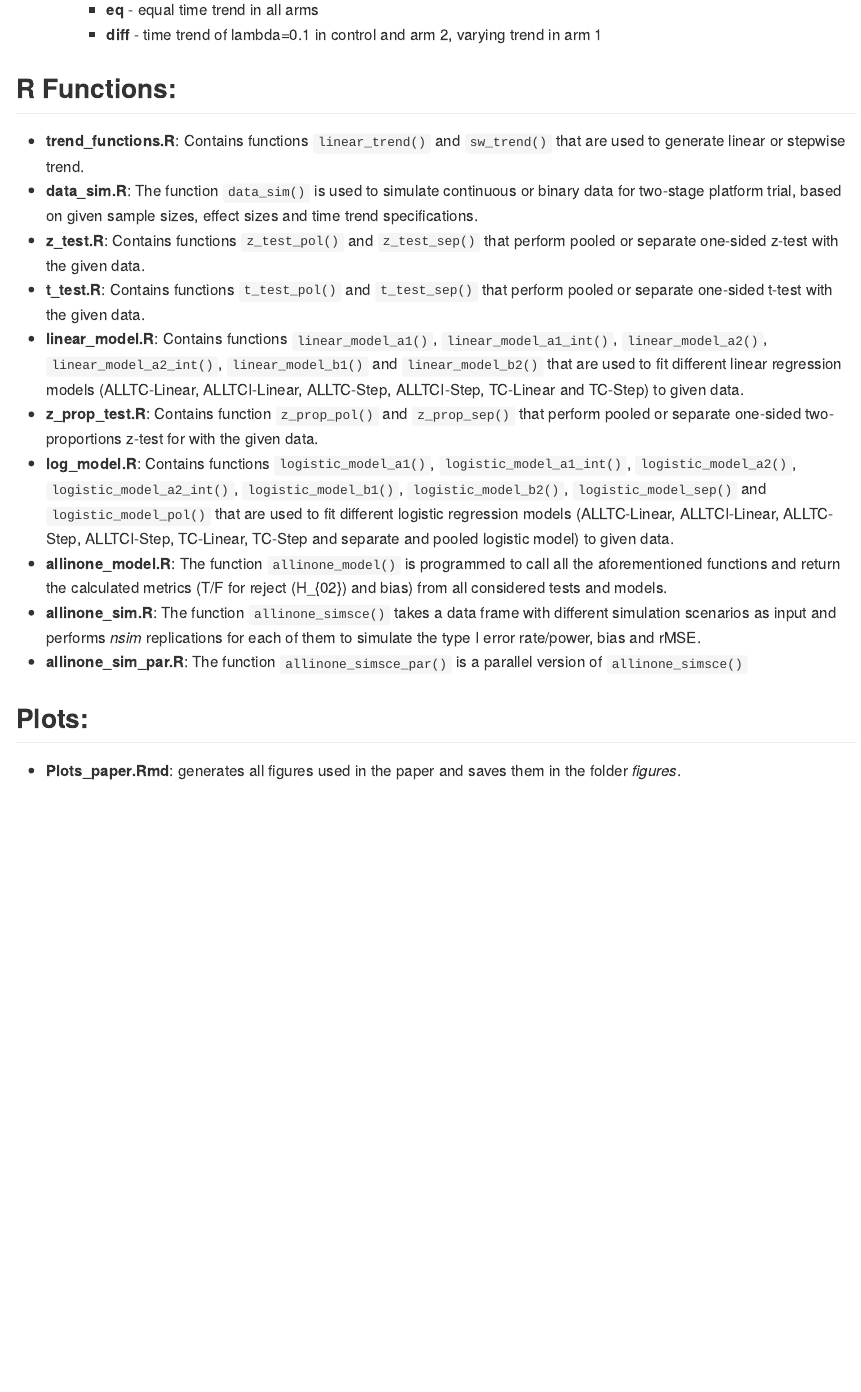
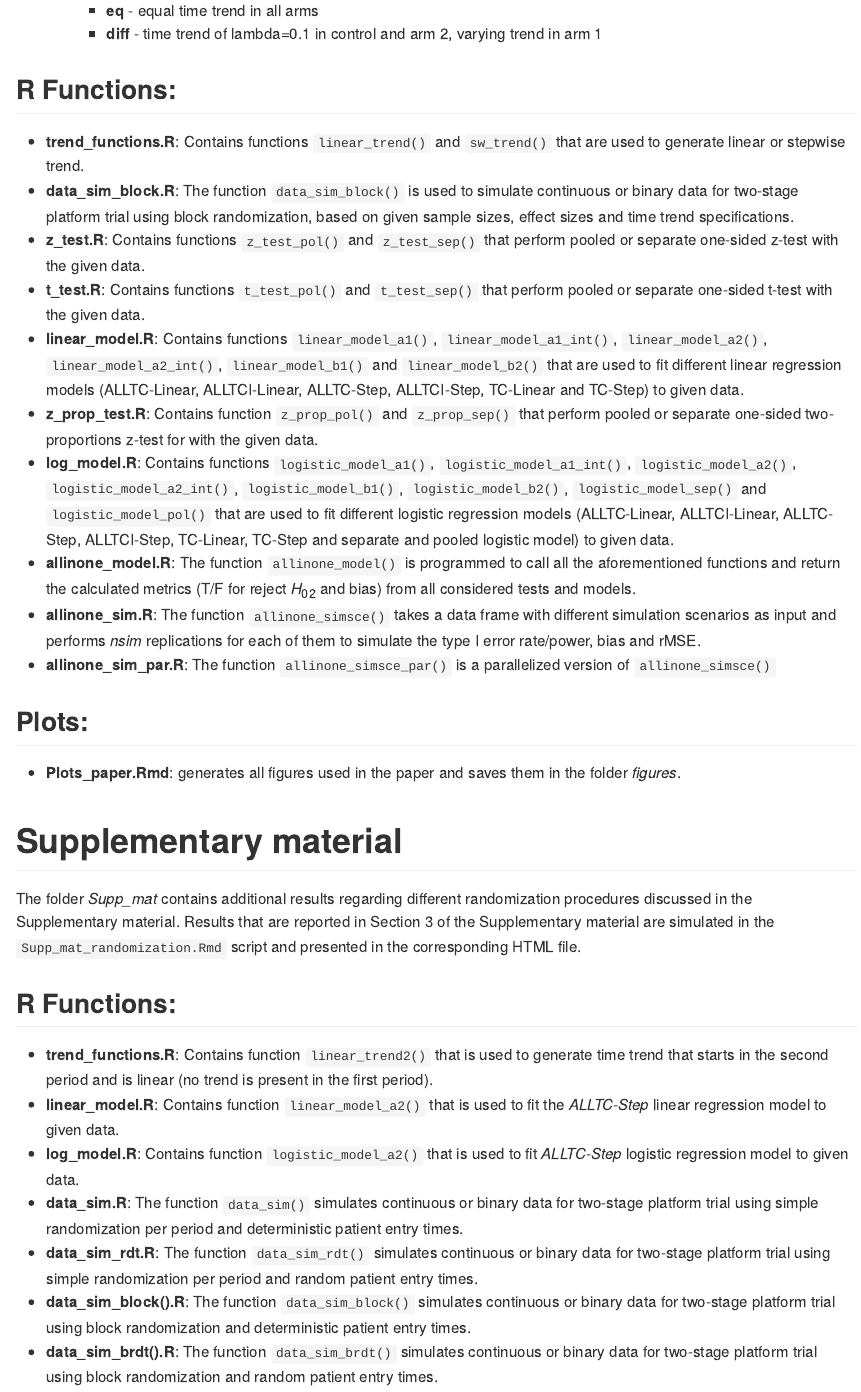
Before and after one commit to MartaBofillRoig/NCC_timetrends, an R Markdown document (README.Rmd): the page in a window 1100 px wide, from 2250 px down before the commit and from 2110 px down after it, so that both start at the same text. The pictures show the output file README.md that the author committed with the source, drawn offline in the style of GitHub.

Commit message:
update readme

```diff
--- a/README.Rmd
+++ b/README.Rmd
@@ -80,7 +81,7 @@ Running this script results in 100 separate .csv files, named **results_bin_tren
 ## R Functions:
 
 - **trend_functions.R**: Contains functions ``linear_trend()`` and ``sw_trend()`` that are used to generate linear or stepwise trend.
-- **data_sim.R**: The function ``data_sim()`` is used to simulate continuous or binary data for two-stage platform trial, based on given sample sizes, effect sizes and time trend specifications.
+- **data_sim_block.R**: The function ``data_sim_block()`` is used to simulate continuous or binary data for two-stage platform trial using block randomization, based on given sample sizes, effect sizes and time trend specifications.
 - **z_test.R**: Contains functions ``z_test_pol()`` and ``z_test_sep()`` that perform pooled or separate one-sided z-test with the given data.
 - **t_test.R**: Contains functions ``t_test_pol()`` and ``t_test_sep()`` that perform pooled or separate one-sided t-test with the given data.
 - **linear_model.R**: Contains functions ``linear_model_a1()``, ``linear_model_a1_int()``, ``linear_model_a2()``, ``linear_model_a2_int()``, ``linear_model_b1()`` and ``linear_model_b2()`` that are used to fit different linear regression models (ALLTC-Linear, ALLTCI-Linear, ALLTC-Step, ALLTCI-Step, TC-Linear and TC-Step) to given data.
@@ -88,11 +89,26 @@ Running this script results in 100 separate .csv files, named **results_bin_tren
 - **log_model.R**: Contains functions ``logistic_model_a1()``, ``logistic_model_a1_int()``, ``logistic_model_a2()``, ``logistic_model_a2_int()``, ``logistic_model_b1()``, ``logistic_model_b2()``, ``logistic_model_sep()`` and ``logistic_model_pol()`` that are used to fit different logistic regression models (ALLTC-Linear, ALLTCI-Linear, ALLTC-Step, ALLTCI-Step, TC-Linear, TC-Step and separate and pooled logistic model) to given data.
 - **allinone_model.R**: The function ``allinone_model()`` is programmed to call all the aforementioned functions and return the calculated metrics (T/F for reject $H_{02}$ and bias) from all considered tests and models.
 - **allinone_sim.R**: The function ``allinone_simsce()`` takes a data frame with different simulation scenarios as input and performs _nsim_ replications for each of them to simulate the type I error rate/power, bias and rMSE.
-- **allinone_sim_par.R**: The function ``allinone_simsce_par()`` is a parallel version of ``allinone_simsce()``
+- **allinone_sim_par.R**: The function ``allinone_simsce_par()`` is a parallelized version of ``allinone_simsce()``
 
 ## Plots:
 
 - **Plots_paper.Rmd**: generates all figures used in the paper and saves them in the folder _figures_.
+
+# Supplementary material
+
+The folder _Supp\_mat_ contains additional results regarding different randomization procedures discussed in the Supplementary material. Results that are reported in Section 3 of the Supplementary material are simulated in the ``Supp_mat_randomization.Rmd`` script and presented in the corresponding HTML file.
+
+## R Functions:
+
+- **trend_functions.R**: Contains function ``linear_trend2()`` that is used to generate time trend that starts in the second period and is linear (no trend is present in the first period).
+- **linear_model.R**: Contains function ``linear_model_a2()`` that is used to fit the *ALLTC-Step* linear regression model to given data.
+- **log_model.R**: Contains function ``logistic_model_a2()`` that is used to fit *ALLTC-Step* logistic regression model to given data.
+- **data_sim.R**: The function ``data_sim()`` simulates continuous or binary data for two-stage platform trial using simple randomization per period and deterministic patient entry times.
+- **data_sim_rdt.R**: The function ``data_sim_rdt()`` simulates continuous or binary data for two-stage platform trial using simple randomization per period and random patient entry times.
+- **data_sim_block().R**: The function ``data_sim_block()`` simulates continuous or binary data for two-stage platform trial using block randomization and deterministic patient entry times.
+- **data_sim_brdt().R**: The function ``data_sim_brdt()`` simulates continuous or binary data for two-stage platform trial using block randomization and random patient entry times.
+
 
 
 
```
Also changed, not shown: README.md, README.Rmd (3 more changed lines).
